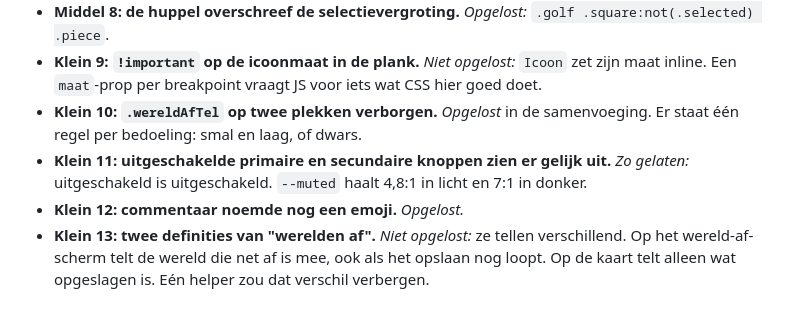
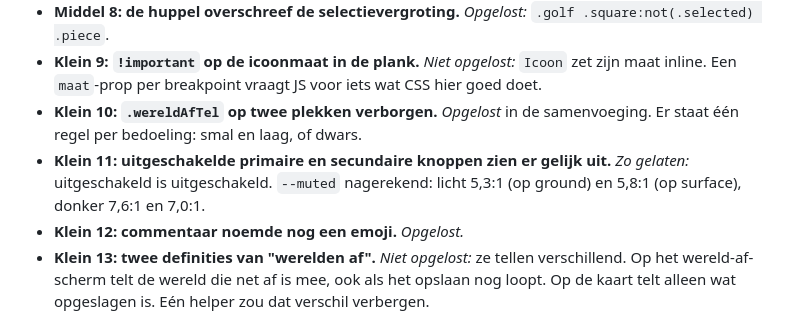
Before and after one commit to Krook88/Schaakpaardje, a Markdown page: docs/reviews/2026-11-04-drieenvijftigste-review.md, the part around the change. Drawn GitHub-style.

Commit message:
53e review: contrast nagerekend
Co-Authored-By: Claude Opus 5.5 <noreply@anthropic.com>

```diff
--- a/docs/reviews/2026-11-04-drieenvijftigste-review.md
+++ b/docs/reviews/2026-11-04-drieenvijftigste-review.md
@@ -18,6 +18,6 @@ Niets blokkerends. De wijziging in w9 haalt een fout weg ("Dan roep je: schaak!"
 - **Middel 8: de huppel overschreef de selectievergroting.** *Opgelost:* `.golf .square:not(.selected) .piece`.
 - **Klein 9: `!important` op de icoonmaat in de plank.** *Niet opgelost:* `Icoon` zet zijn maat inline. Een `maat`-prop per breakpoint vraagt JS voor iets wat CSS hier goed doet.
 - **Klein 10: `.wereldAfTel` op twee plekken verborgen.** *Opgelost* in de samenvoeging. Er staat één regel per bedoeling: smal en laag, of dwars.
-- **Klein 11: uitgeschakelde primaire en secundaire knoppen zien er gelijk uit.** *Zo gelaten:* uitgeschakeld is uitgeschakeld. `--muted` haalt 4,8:1 in licht en 7:1 in donker.
+- **Klein 11: uitgeschakelde primaire en secundaire knoppen zien er gelijk uit.** *Zo gelaten:* uitgeschakeld is uitgeschakeld. `--muted` nagerekend: licht 5,3:1 (op ground) en 5,8:1 (op surface), donker 7,6:1 en 7,0:1.
 - **Klein 12: commentaar noemde nog een emoji.** *Opgelost.*
 - **Klein 13: twee definities van "werelden af".** *Niet opgelost:* ze tellen verschillend. Op het wereld-af-scherm telt de wereld die net af is mee, ook als het opslaan nog loopt. Op de kaart telt alleen wat opgeslagen is. Eén helper zou dat verschil verbergen.
```
